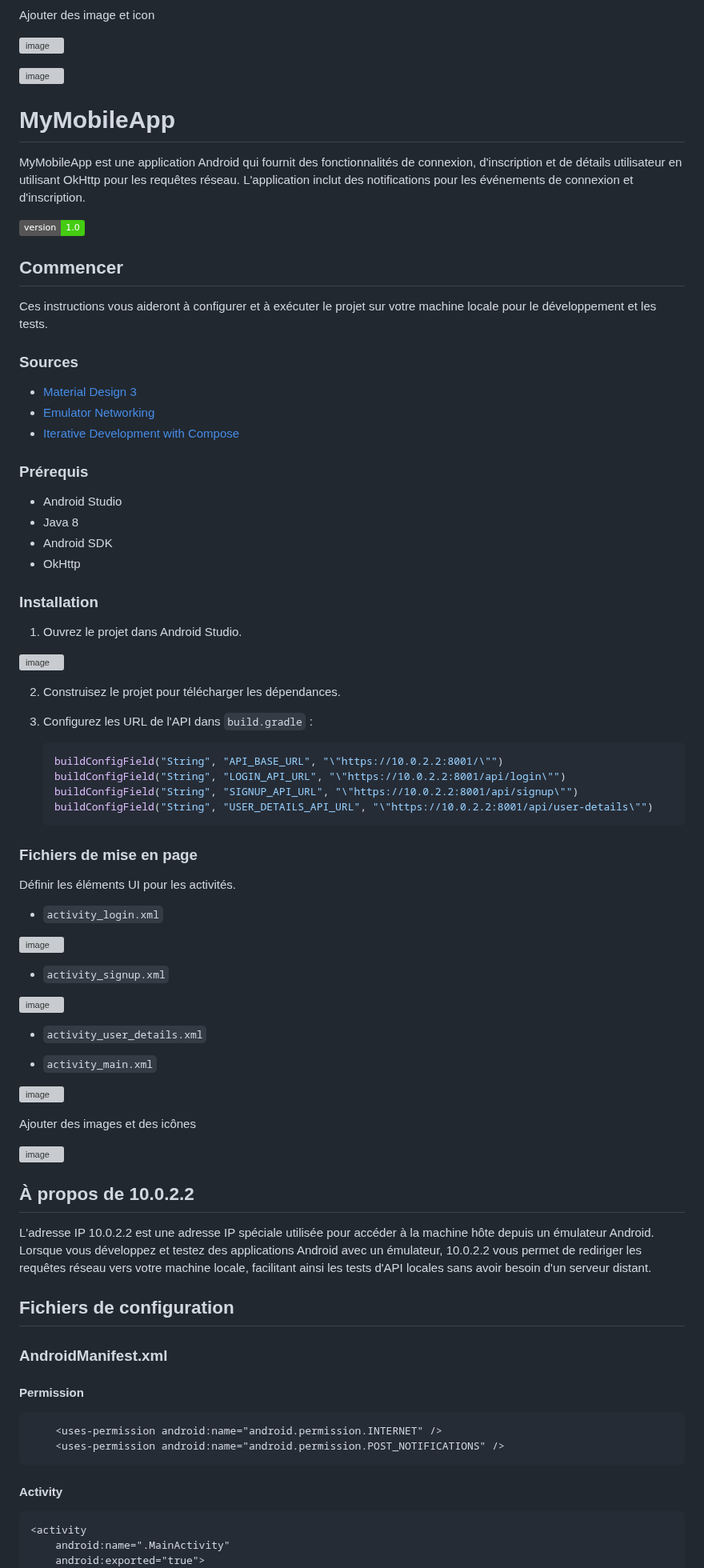
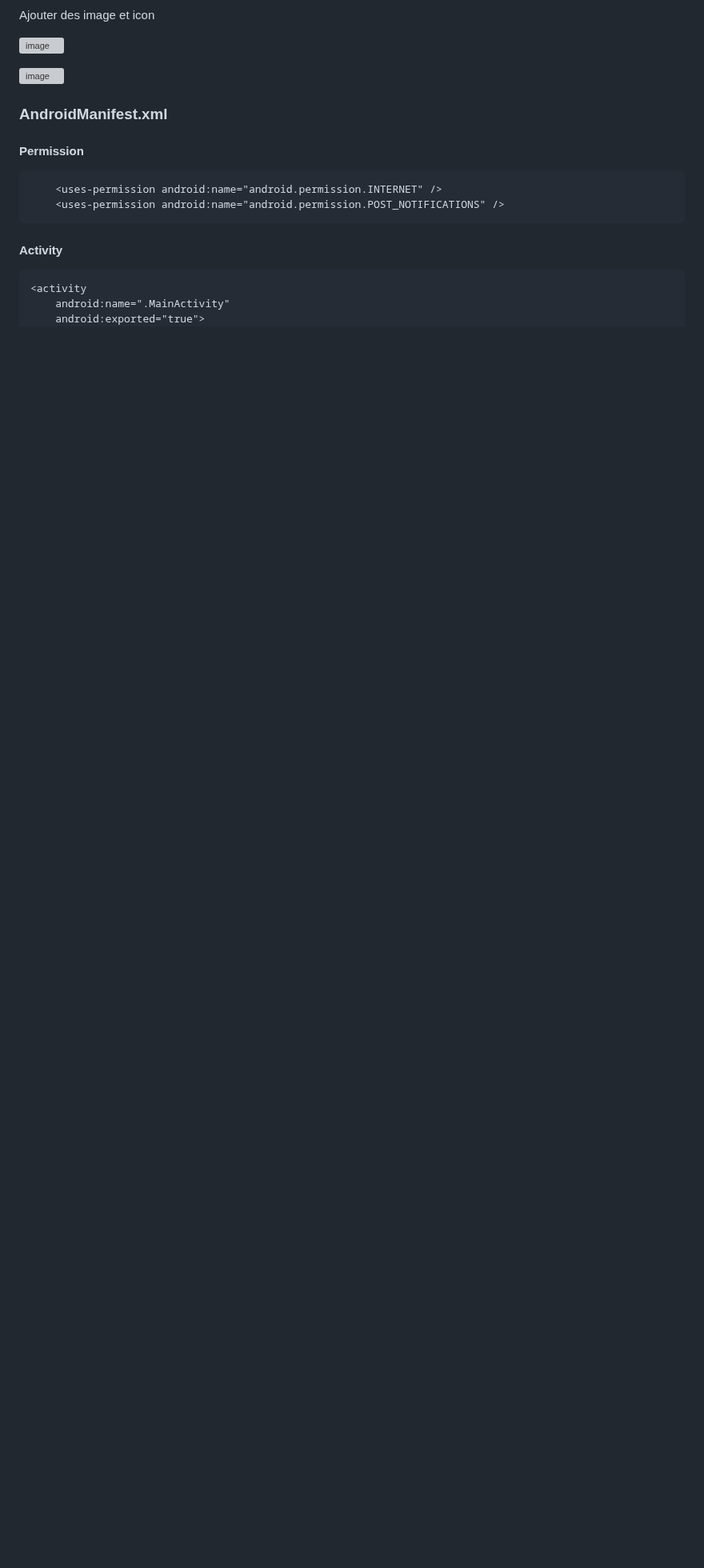
Before and after one commit to antoinebou12/TCH099, a Markdown page: MyMobileApp/README.md, the part around the change. Shown at 80% size. Rendered like a GitHub page; badges without logos; blank space fills up the shorter version; grey boxes are pictures that could not be loaded.

````diff
--- a/MyMobileApp/README.md
+++ b/MyMobileApp/README.md
@@ -59,74 +59,6 @@ Ajouter des image et icon
 
 ![image](https://github.com/user-attachments/assets/95ac6cb6-3490-4eda-b6e3-0514cca95506)
 
-
-# MyMobileApp
-
-MyMobileApp est une application Android qui fournit des fonctionnalités de connexion, d'inscription et de détails utilisateur en utilisant OkHttp pour les requêtes réseau. L'application inclut des notifications pour les événements de connexion et d'inscription.
-
-![badge](https://img.shields.io/badge/version-1.0-brightgreen)
-
-## Commencer
-
-Ces instructions vous aideront à configurer et à exécuter le projet sur votre machine locale pour le développement et les tests.
-
-### Sources
-
-- [Material Design 3](https://m3.material.io/)
-- [Emulator Networking](https://developer.android.com/studio/run/emulator-networking)
-- [Iterative Development with Compose](https://developer.android.com/develop/ui/compose/tooling/iterative-development)
-
-### Prérequis
-
-- Android Studio
-- Java 8
-- Android SDK
-- OkHttp
-
-### Installation
-
-1. Ouvrez le projet dans Android Studio.
-
-![image](https://github.com/user-attachments/assets/4238a27c-de15-4d42-89cf-6d9a862bfe9f)
-
-2. Construisez le projet pour télécharger les dépendances.
-
-3. Configurez les URL de l'API dans `build.gradle` :
-
-   ```groovy
-   buildConfigField("String", "API_BASE_URL", "\"https://10.0.2.2:8001/\"")
-   buildConfigField("String", "LOGIN_API_URL", "\"https://10.0.2.2:8001/api/login\"")
-   buildConfigField("String", "SIGNUP_API_URL", "\"https://10.0.2.2:8001/api/signup\"")
-   buildConfigField("String", "USER_DETAILS_API_URL", "\"https://10.0.2.2:8001/api/user-details\"")
-   ```
-
-### Fichiers de mise en page
-
-Définir les éléments UI pour les activités.
-
-- `activity_login.xml`
-
-![image](https://github.com/user-attachments/assets/4b6d350d-e930-46c3-aaff-2dc96b880af3)
-
-- `activity_signup.xml`
-
-![image](https://github.com/user-attachments/assets/cfbe07d8-378d-47c8-8a87-5bdf17b3c0fb)
-
-- `activity_user_details.xml`
-
-- `activity_main.xml`
-
-![image](https://github.com/user-attachments/assets/bb7d550e-a64e-428b-8e7f-6cb44315d42a)
-
-Ajouter des images et des icônes
-
-![image](https://github.com/user-attachments/assets/383c353c-5ff0-4130-9371-a12f0576d306)
-
-## À propos de 10.0.2.2
-
-L'adresse IP 10.0.2.2 est une adresse IP spéciale utilisée pour accéder à la machine hôte depuis un émulateur Android. Lorsque vous développez et testez des applications Android avec un émulateur, 10.0.2.2 vous permet de rediriger les requêtes réseau vers votre machine locale, facilitant ainsi les tests d'API locales sans avoir besoin d'un serveur distant.
-## Fichiers de configuration
-
 ### AndroidManifest.xml
 
 #### Permission
````
